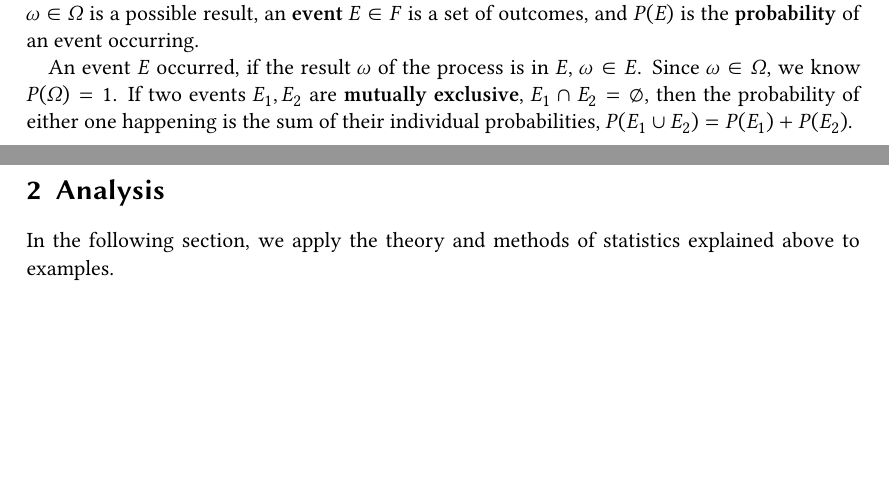
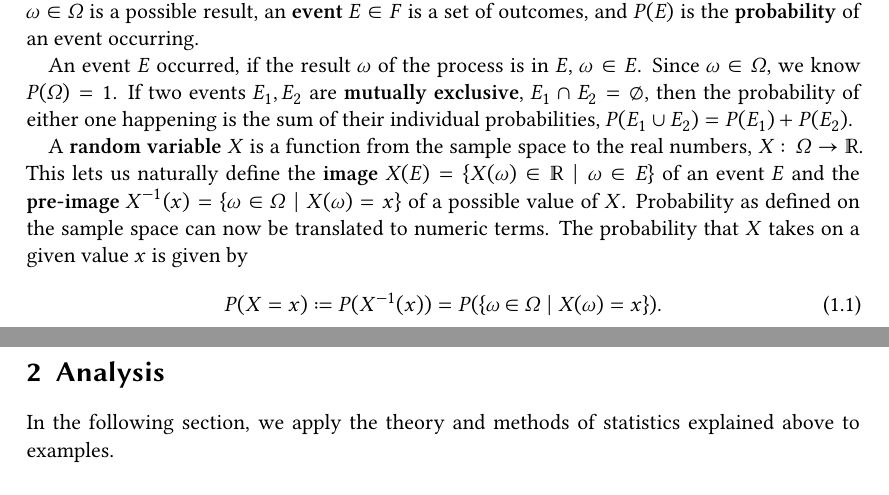
Before and after one commit to Just-Neptun/FP, a LaTeX paper (S01 Statistik/ausarbeitung.tex, which reads S01 Statistik/sections/introduction.tex): two parts of pages 2 and 3 of 21, joined at a grey line, cut so that both start at the same text, the shorter picture padded with empty space. Compiled offline with XeLaTeX.

Commit message:
Introduce random variables.

```diff
--- a/S01 Statistik/sections/introduction.tex
+++ b/S01 Statistik/sections/introduction.tex
@@ -10,3 +10,11 @@ An \define{outcome} \( ω \in Ω \) is a possible result, an \define{event} \( E
 An event \( E \) occurred, if the result \( ω \) of the process is in \( E \), \( ω \in E \).
 Since \( ω \in Ω \), we know \( P(Ω) = 1 \).
 If two events \( E_1, E_2 \) are \define{mutually exclusive}, \( E_1 \cap E_2 = \emptyset \), then the probability of either one happening is the sum of their individual probabilities, \( P(E_1 \cup E_2) = P(E_1) + P(E_2) \).
+
+A \define{random variable} \( X \) is a function from the sample space to the real numbers, \( X\colon Ω \to \reals \).
+This lets us naturally define the \define{image} \( X(E) = \set{X(ω) \in \reals \mid ω \in E} \) of an event \( E \) and the \define{pre-image} \( X^{-1}(x) = \set{ω \in Ω \mid X(ω) = x} \) of a possible value of \( X \).
+Probability as defined on the sample space can now be translated to numeric terms.
+The probability that \( X \) takes on a given value \( x \) is given by
+\begin{equation}
+    P(X = x) \coloneq P(X^{-1}(x)) = P(\set{ω \in Ω \mid X(ω) = x}).
+\end{equation}
```
